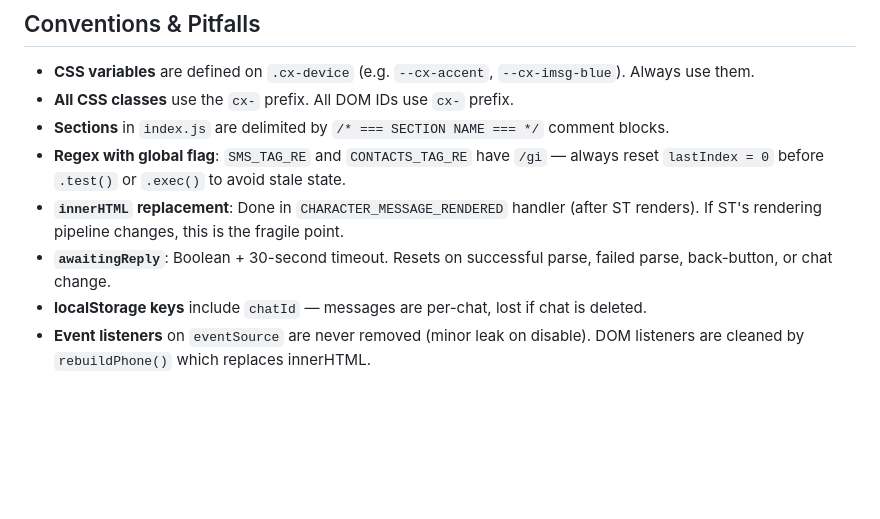
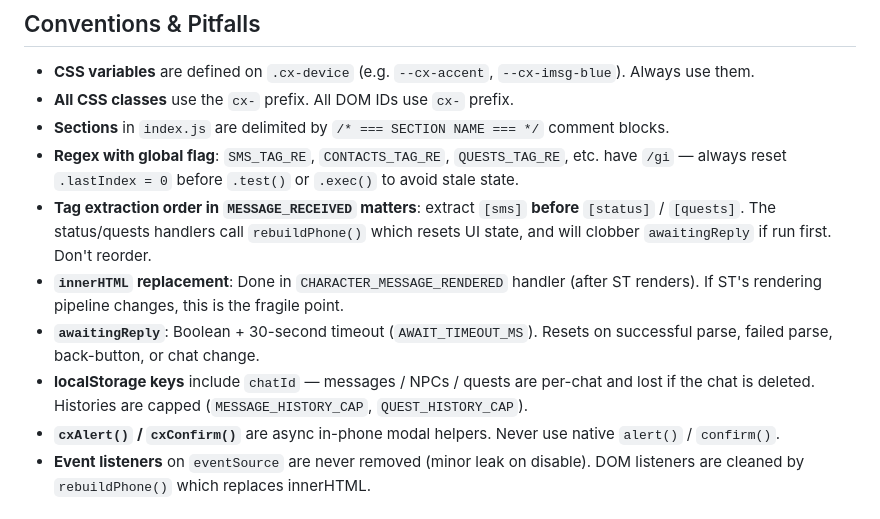
Before and after one commit to dkylepeppers-alt/command-x, a Markdown page: .github/copilot-instructions.md, the part around one of its changes. Rendered like a GitHub page; blank space fills up the shorter version.

```diff
--- a/.github/copilot-instructions.md
+++ b/.github/copilot-instructions.md
@@ -59,10 +67,12 @@ The core loop: user types in phone UI → extension injects system prompt via `s
 - **CSS variables** are defined on `.cx-device` (e.g. `--cx-accent`, `--cx-imsg-blue`). Always use them.
 - **All CSS classes** use the `cx-` prefix. All DOM IDs use `cx-` prefix.
 - **Sections** in `index.js` are delimited by `/* === SECTION NAME === */` comment blocks.
-- **Regex with global flag**: `SMS_TAG_RE` and `CONTACTS_TAG_RE` have `/gi` — always reset `lastIndex = 0` before `.test()` or `.exec()` to avoid stale state.
+- **Regex with global flag**: `SMS_TAG_RE`, `CONTACTS_TAG_RE`, `QUESTS_TAG_RE`, etc. have `/gi` — always reset `.lastIndex = 0` before `.test()` or `.exec()` to avoid stale state.
+- **Tag extraction order in `MESSAGE_RECEIVED` matters**: extract `[sms]` **before** `[status]` / `[quests]`. The status/quests handlers call `rebuildPhone()` which resets UI state, and will clobber `awaitingReply` if run first. Don't reorder.
 - **`innerHTML` replacement**: Done in `CHARACTER_MESSAGE_RENDERED` handler (after ST renders). If ST's rendering pipeline changes, this is the fragile point.
-- **`awaitingReply`**: Boolean + 30-second timeout. Resets on successful parse, failed parse, back-button, or chat change.
-- **localStorage keys** include `chatId` — messages are per-chat, lost if chat is deleted.
+- **`awaitingReply`**: Boolean + 30-second timeout (`AWAIT_TIMEOUT_MS`). Resets on successful parse, failed parse, back-button, or chat change.
+- **localStorage keys** include `chatId` — messages / NPCs / quests are per-chat and lost if the chat is deleted. Histories are capped (`MESSAGE_HISTORY_CAP`, `QUEST_HISTORY_CAP`).
+- **`cxAlert()` / `cxConfirm()`** are async in-phone modal helpers. Never use native `alert()` / `confirm()`.
 - **Event listeners** on `eventSource` are never removed (minor leak on disable). DOM listeners are cleaned by `rebuildPhone()` which replaces innerHTML.
 
 ## Trust Directive
```
Also changed, not shown: other parts of .github/copilot-instructions.md (+28 -20 lines).
